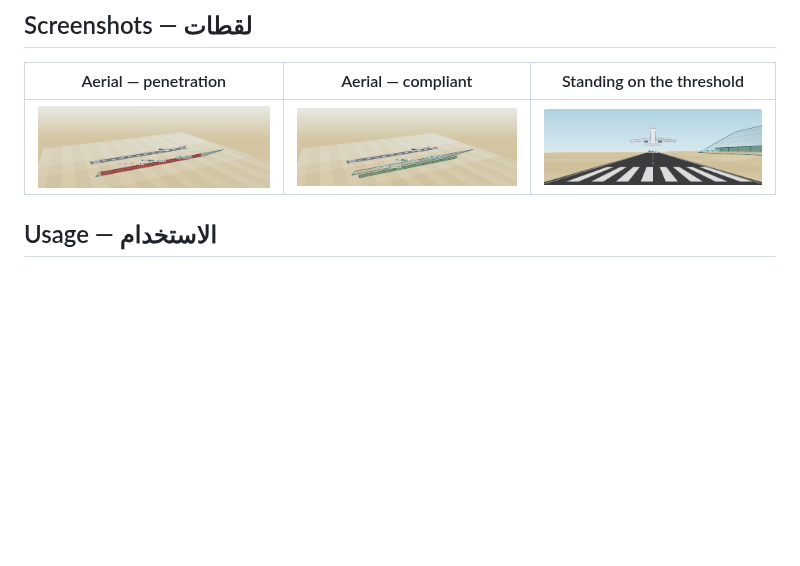
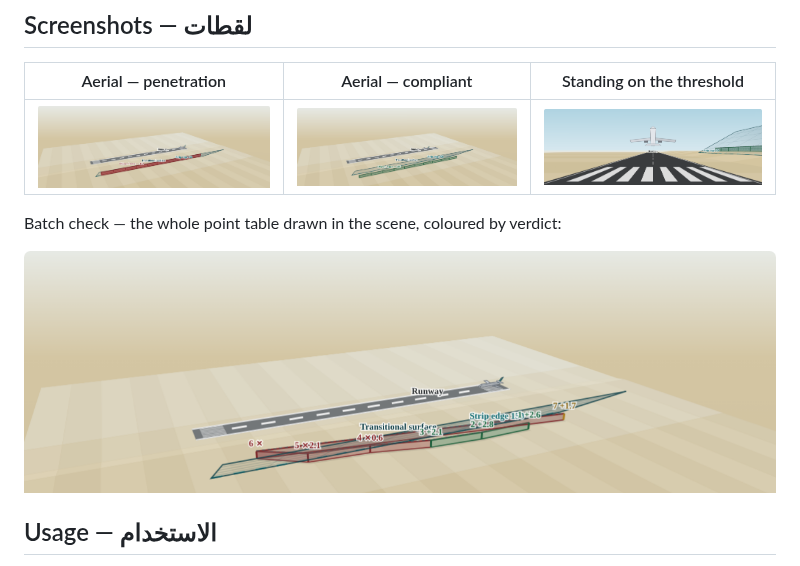
Before and after one commit to moo7999/ols-fence-simulator, a Markdown page: README.md, the part around the change. GitHub-like rendering; pictures changed too: docs/batch.png (added); blank space fills up the shorter version.

Commit message:
Add batch-check screenshot to README
Co-Authored-By: Claude Opus 5.5 <noreply@anthropic.com>
Claude-Session: https://claude.ai/code/session_016K8PezLbrb9epiNj9AzwU5

```diff
--- a/README.md
+++ b/README.md
@@ -28,6 +28,10 @@ An open-source, single-file, bilingual (Arabic/English) educational tool that le
 | Aerial — penetration | Aerial — compliant | Standing on the threshold |
 |---|---|---|
 | ![aerial](docs/aerial.png) | ![compliant](docs/compliant.png) | ![threshold](docs/threshold.png) |
+
+Batch check — the whole point table drawn in the scene, coloured by verdict:
+
+![batch](docs/batch.png)
 
 ## Usage — الاستخدام
 
```
